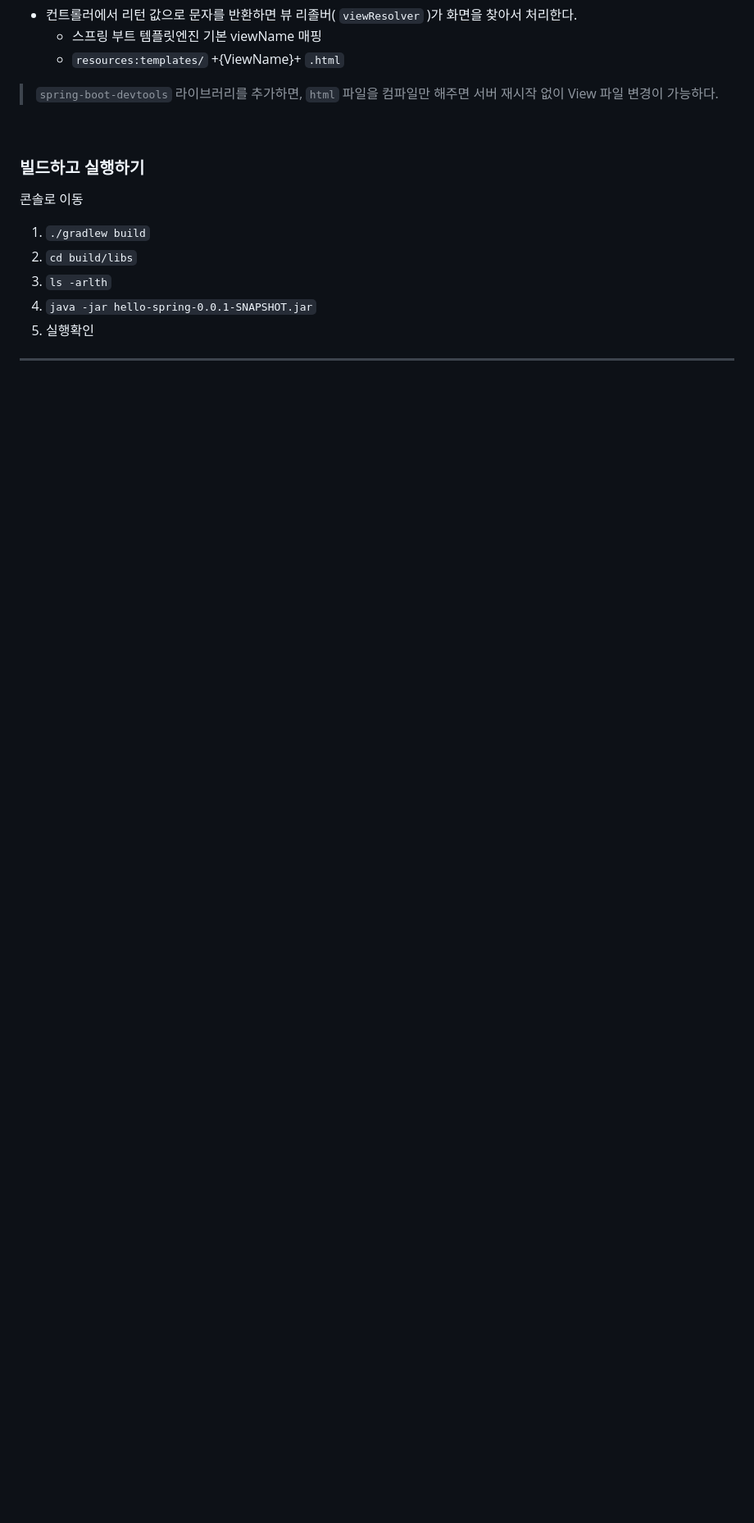
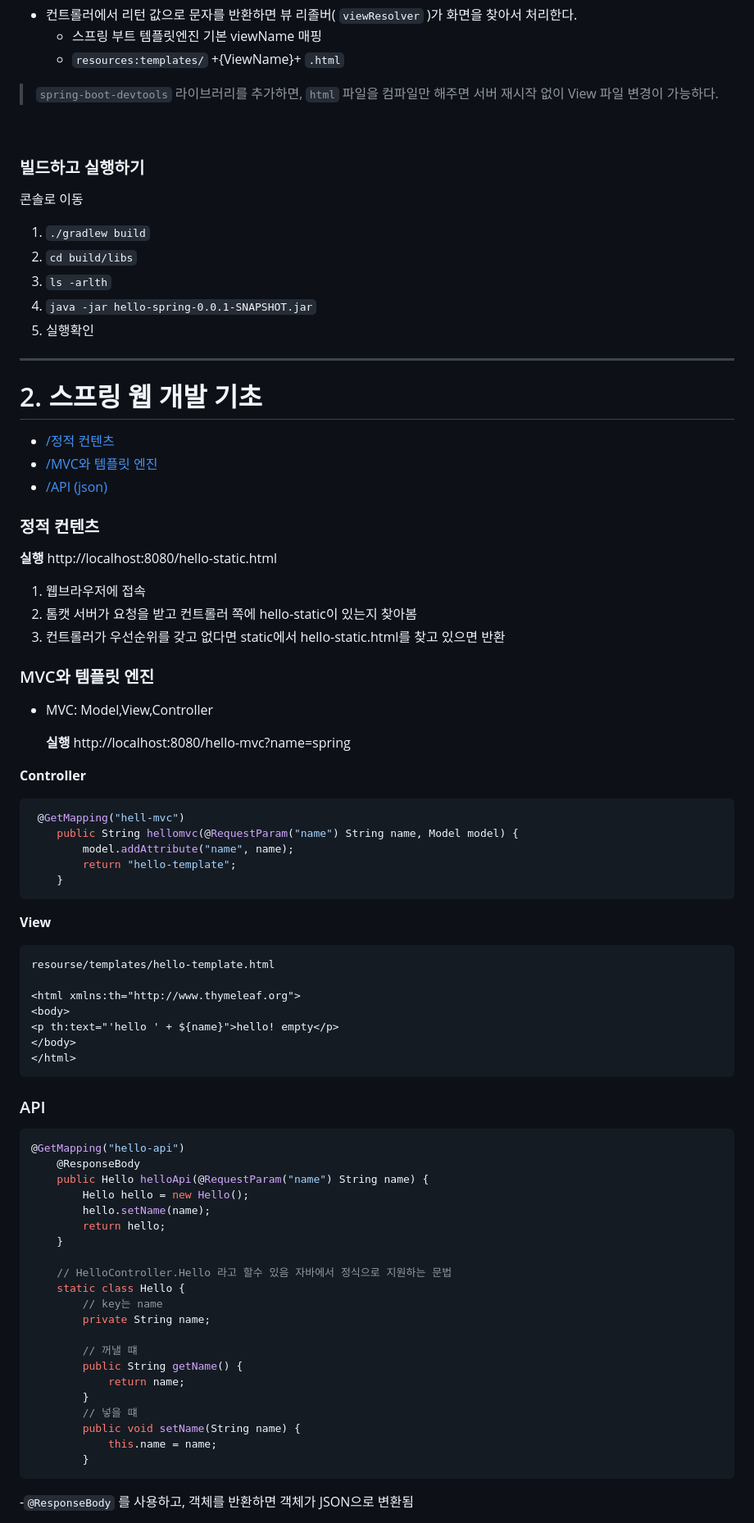
Before and after one commit to sin-hyunjin/Java-spring-learning, a Markdown page: spring-webmvc-db/README.md, the part around the change printed below. Shown: that part at 82% size. Drawn GitHub-style; blank space fills up the shorter version.

````diff
--- a/spring-webmvc-db/README.md
+++ b/spring-webmvc-db/README.md
@@ -61,3 +68,74 @@ https://start.spring.io
 4. 실행확인
 
 <hr>
+
+# 2. 스프링 웹 개발 기초
+- [/정적 컨텐츠](#정적-컨텐츠-)
+- [/MVC와 템플릿 엔진](#mvc와-템플릿-엔진-)
+- [/API (json)](#api)
+
+### 정적 컨텐츠
+
+**실행**
+http://localhost:8080/hello-static.html
+
+
+1. 웹브라우저에 접속
+2. 톰캣 서버가 요청을 받고 컨트롤러 쪽에 hello-static이 있는지 찾아봄
+3. 컨트롤러가 우선순위를 갖고 없다면 static에서 hello-static.html를 찾고 있으면 반환
+
+### MVC와 템플릿 엔진
+- MVC: Model,View,Controller
+
+
+  **실행**
+  http://localhost:8080/hello-mvc?name=spring
+
+**Controller**
+```java
+ @GetMapping("hell-mvc")
+    public String hellomvc(@RequestParam("name") String name, Model model) {
+        model.addAttribute("name", name);
+        return "hello-template";
+    }
+```
+**View**
+
+
+```html
+resourse/templates/hello-template.html
+
+<html xmlns:th="http://www.thymeleaf.org">
+<body>
+<p th:text="'hello ' + ${name}">hello! empty</p>
+</body>
+</html>
+```
+
+### API
+
+```java
+@GetMapping("hello-api")
+    @ResponseBody
+    public Hello helloApi(@RequestParam("name") String name) {
+        Hello hello = new Hello();
+        hello.setName(name);
+        return hello;
+    }
+
+    // HelloController.Hello 라고 할수 있음 자바에서 정식으로 지원하는 문법
+    static class Hello {
+        // key는 name
+        private String name;
+
+        // 꺼낼 떄
+        public String getName() {
+            return name;
+        }
+        // 넣을 떄
+        public void setName(String name) {
+            this.name = name;
+        }
+```
+-`@ResponseBody` 를 사용하고, 객체를 반환하면 객체가 JSON으로 변환됨
+
````
Also changed, not shown: other parts of spring-webmvc-db/README.md (+42 -1 lines), spring-webmvc-db/img/img2.png (added), 3 other files.
